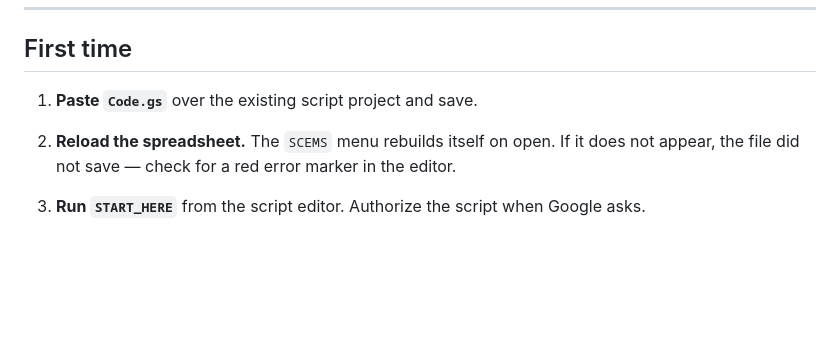
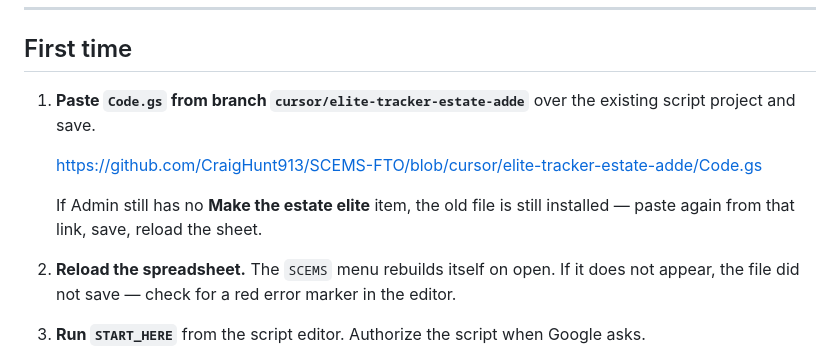
Before and after one commit to CraigHunt913/SCEMS-FTO, a Markdown page: DEPLOY.md, the part around the change. Drawn GitHub-style; blank space fills up the shorter version.

```diff
--- a/DEPLOY.md
+++ b/DEPLOY.md
@@ -19,7 +19,13 @@ are also on the menu under **SCEMS ▸ Admin**.
 
 ## First time
 
-1. **Paste `Code.gs`** over the existing script project and save.
+1. **Paste `Code.gs` from branch `cursor/elite-tracker-estate-adde`** over the
+   existing script project and save.
+
+   https://github.com/CraigHunt913/SCEMS-FTO/blob/cursor/elite-tracker-estate-adde/Code.gs
+
+   If Admin still has no **Make the estate elite** item, the old file is still
+   installed — paste again from that link, save, reload the sheet.
 
 2. **Reload the spreadsheet.** The `SCEMS` menu rebuilds itself on open. If
    it does not appear, the file did not save — check for a red error marker
```
Also changed, not shown: STEP-BY-STEP.md (+5 -1 lines).
